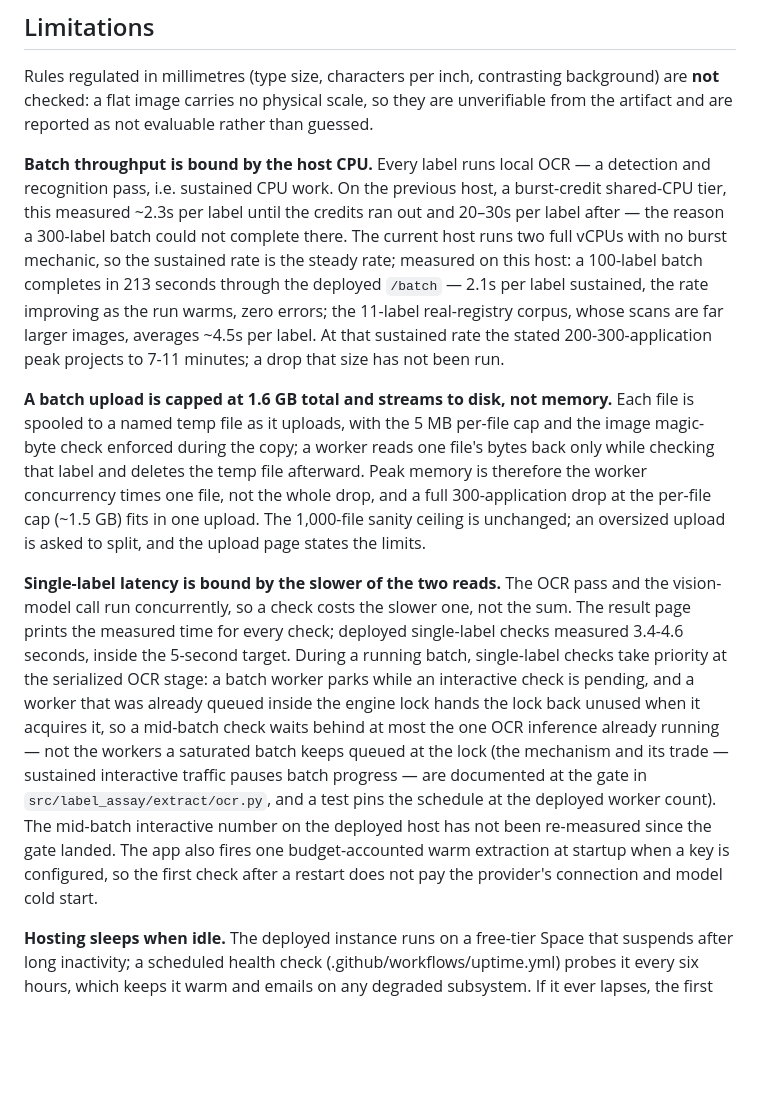
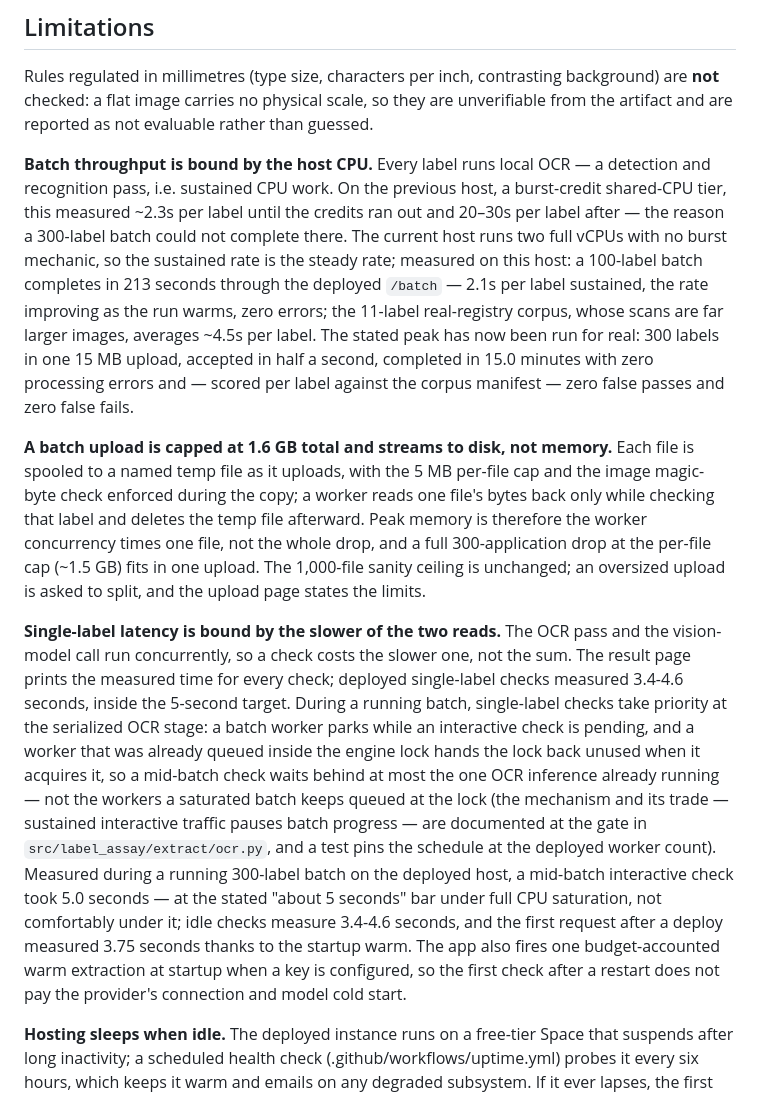
Before and after one commit to haksanlulz/label-assay, a Markdown page: README.md, the part around the change. GitHub-like rendering; blank space fills up the shorter version.

Commit message:
docs: the 300-drop and mid-batch latency are measurements now
300 labels, one upload, 15.0 minutes, zero errors, zero manifest
violations - 400 live-scored labels total without a false verdict in
either direction. Mid-batch interactive checks measured 5.0 seconds:
at the spec's about-five-seconds bar under full saturation, stated as
the edge it is rather than rounded down.

Assisted-by: Claude (claude-fable-5)
Co-Authored-By: Claude Fable 5 <noreply@anthropic.com>

```diff
--- a/README.md
+++ b/README.md
@@ -97,11 +97,11 @@ A second, real corpus lives in `tests/fixtures/cola/`: 11 label filings from TTB
 
 Rules regulated in millimetres (type size, characters per inch, contrasting background) are **not** checked: a flat image carries no physical scale, so they are unverifiable from the artifact and are reported as not evaluable rather than guessed.
 
-**Batch throughput is bound by the host CPU.** Every label runs local OCR — a detection and recognition pass, i.e. sustained CPU work. On the previous host, a burst-credit shared-CPU tier, this measured ~2.3s per label until the credits ran out and 20–30s per label after — the reason a 300-label batch could not complete there. The current host runs two full vCPUs with no burst mechanic, so the sustained rate is the steady rate; measured on this host: a 100-label batch completes in 213 seconds through the deployed `/batch` — 2.1s per label sustained, the rate improving as the run warms, zero errors; the 11-label real-registry corpus, whose scans are far larger images, averages ~4.5s per label. At that sustained rate the stated 200-300-application peak projects to 7-11 minutes; a drop that size has not been run.
+**Batch throughput is bound by the host CPU.** Every label runs local OCR — a detection and recognition pass, i.e. sustained CPU work. On the previous host, a burst-credit shared-CPU tier, this measured ~2.3s per label until the credits ran out and 20–30s per label after — the reason a 300-label batch could not complete there. The current host runs two full vCPUs with no burst mechanic, so the sustained rate is the steady rate; measured on this host: a 100-label batch completes in 213 seconds through the deployed `/batch` — 2.1s per label sustained, the rate improving as the run warms, zero errors; the 11-label real-registry corpus, whose scans are far larger images, averages ~4.5s per label. The stated peak has now been run for real: 300 labels in one 15 MB upload, accepted in half a second, completed in 15.0 minutes with zero processing errors and — scored per label against the corpus manifest — zero false passes and zero false fails.
 
 **A batch upload is capped at 1.6 GB total and streams to disk, not memory.** Each file is spooled to a named temp file as it uploads, with the 5 MB per-file cap and the image magic-byte check enforced during the copy; a worker reads one file's bytes back only while checking that label and deletes the temp file afterward. Peak memory is therefore the worker concurrency times one file, not the whole drop, and a full 300-application drop at the per-file cap (~1.5 GB) fits in one upload. The 1,000-file sanity ceiling is unchanged; an oversized upload is asked to split, and the upload page states the limits.
 
-**Single-label latency is bound by the slower of the two reads.** The OCR pass and the vision-model call run concurrently, so a check costs the slower one, not the sum. The result page prints the measured time for every check; deployed single-label checks measured 3.4-4.6 seconds, inside the 5-second target. During a running batch, single-label checks take priority at the serialized OCR stage: a batch worker parks while an interactive check is pending, and a worker that was already queued inside the engine lock hands the lock back unused when it acquires it, so a mid-batch check waits behind at most the one OCR inference already running — not the workers a saturated batch keeps queued at the lock (the mechanism and its trade — sustained interactive traffic pauses batch progress — are documented at the gate in `src/label_assay/extract/ocr.py`, and a test pins the schedule at the deployed worker count). The mid-batch interactive number on the deployed host has not been re-measured since the gate landed. The app also fires one budget-accounted warm extraction at startup when a key is configured, so the first check after a restart does not pay the provider's connection and model cold start.
+**Single-label latency is bound by the slower of the two reads.** The OCR pass and the vision-model call run concurrently, so a check costs the slower one, not the sum. The result page prints the measured time for every check; deployed single-label checks measured 3.4-4.6 seconds, inside the 5-second target. During a running batch, single-label checks take priority at the serialized OCR stage: a batch worker parks while an interactive check is pending, and a worker that was already queued inside the engine lock hands the lock back unused when it acquires it, so a mid-batch check waits behind at most the one OCR inference already running — not the workers a saturated batch keeps queued at the lock (the mechanism and its trade — sustained interactive traffic pauses batch progress — are documented at the gate in `src/label_assay/extract/ocr.py`, and a test pins the schedule at the deployed worker count). Measured during a running 300-label batch on the deployed host, a mid-batch interactive check took 5.0 seconds — at the stated "about 5 seconds" bar under full CPU saturation, not comfortably under it; idle checks measure 3.4-4.6 seconds, and the first request after a deploy measured 3.75 seconds thanks to the startup warm. The app also fires one budget-accounted warm extraction at startup when a key is configured, so the first check after a restart does not pay the provider's connection and model cold start.
 
 **Hosting sleeps when idle.** The deployed instance runs on a free-tier Space that suspends after long inactivity; a scheduled health check (.github/workflows/uptime.yml) probes it every six hours, which keeps it warm and emails on any degraded subsystem. If it ever lapses, the first request pays a cold start of about a minute.
 
```
Also changed, not shown: docs/DESIGN.md (+2 -2 lines).
